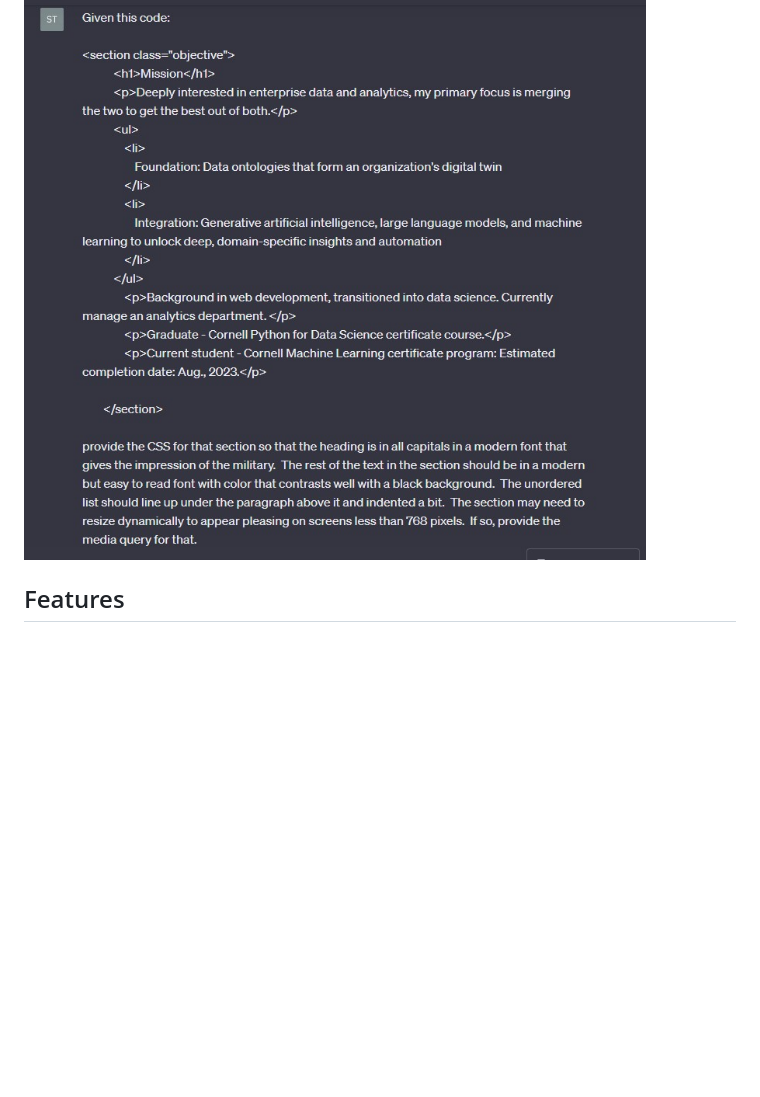
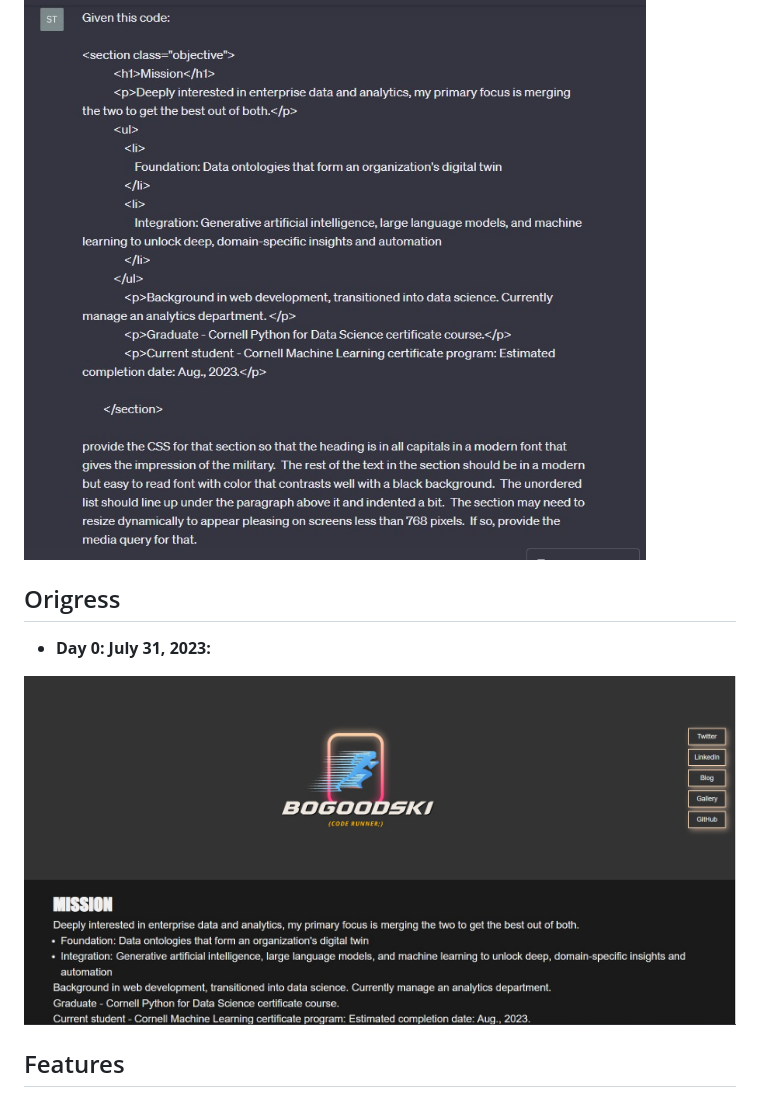
Before and after one commit to sbogucki12/bogoodski-ai, a Markdown page: README.md, the part around the change. Drawn GitHub-style; pictures changed too: media/readme/day0july312023.jpg (added); blank space fills up the shorter version.

```diff
--- a/README.md
+++ b/README.md
@@ -9,6 +9,12 @@ This project is a portfolio website built with HTML, CSS, and vanilla JavaScript
 The main objective of this project is to utilize generative artificial intelligence, primarily ChatGPT, to generate a portfolio website. This approach leverages AI capabilities to streamline and enhance the web development process.
 
 ![chatgpt style objective](media/readme/chatgpt%20style%20objective.jpg)
+
+## Origress
+
+- **Day 0: July 31, 2023:**
+
+![Day 0 July 31 2023](media/readme/day0july312023.jpg)
 
 ## Features
 
```
